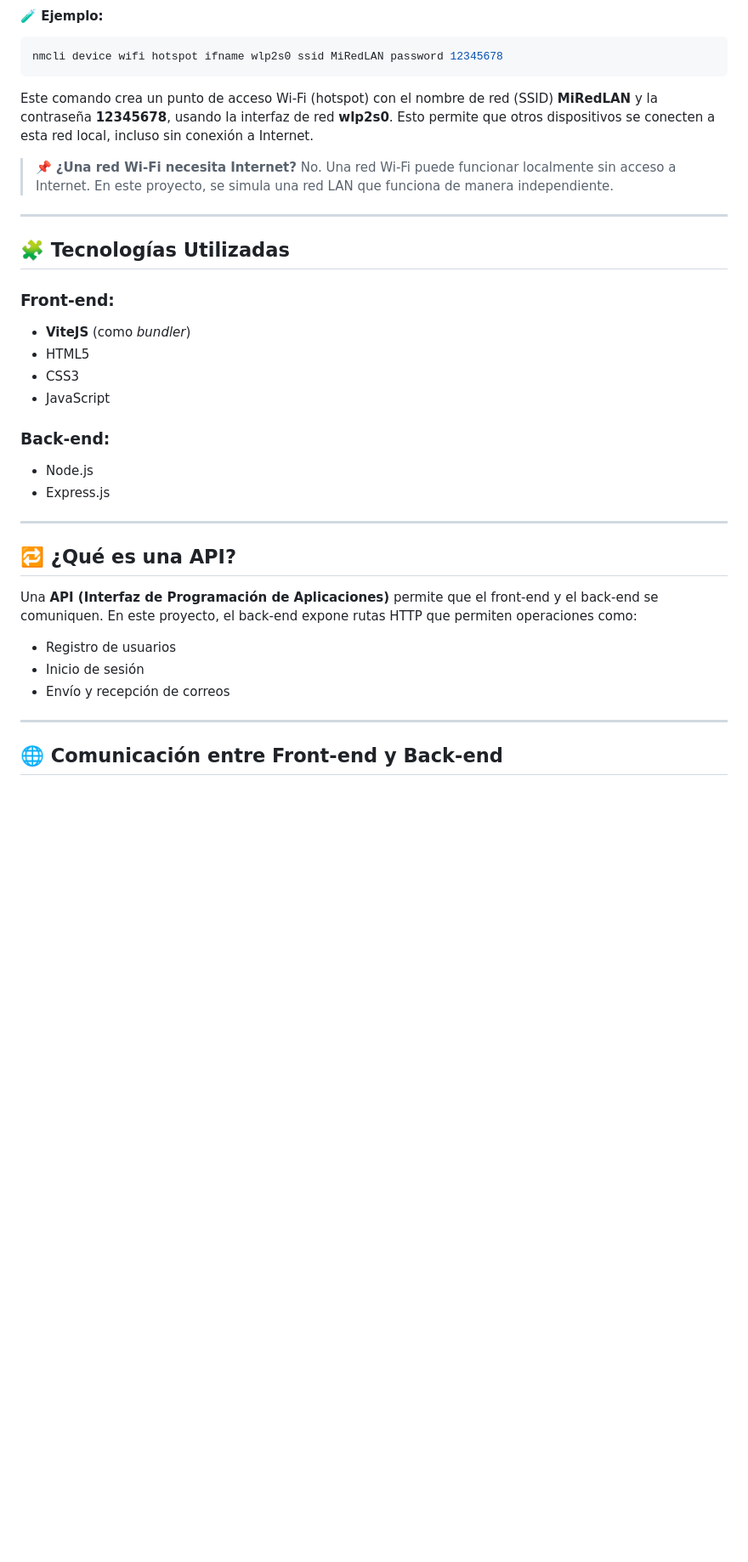
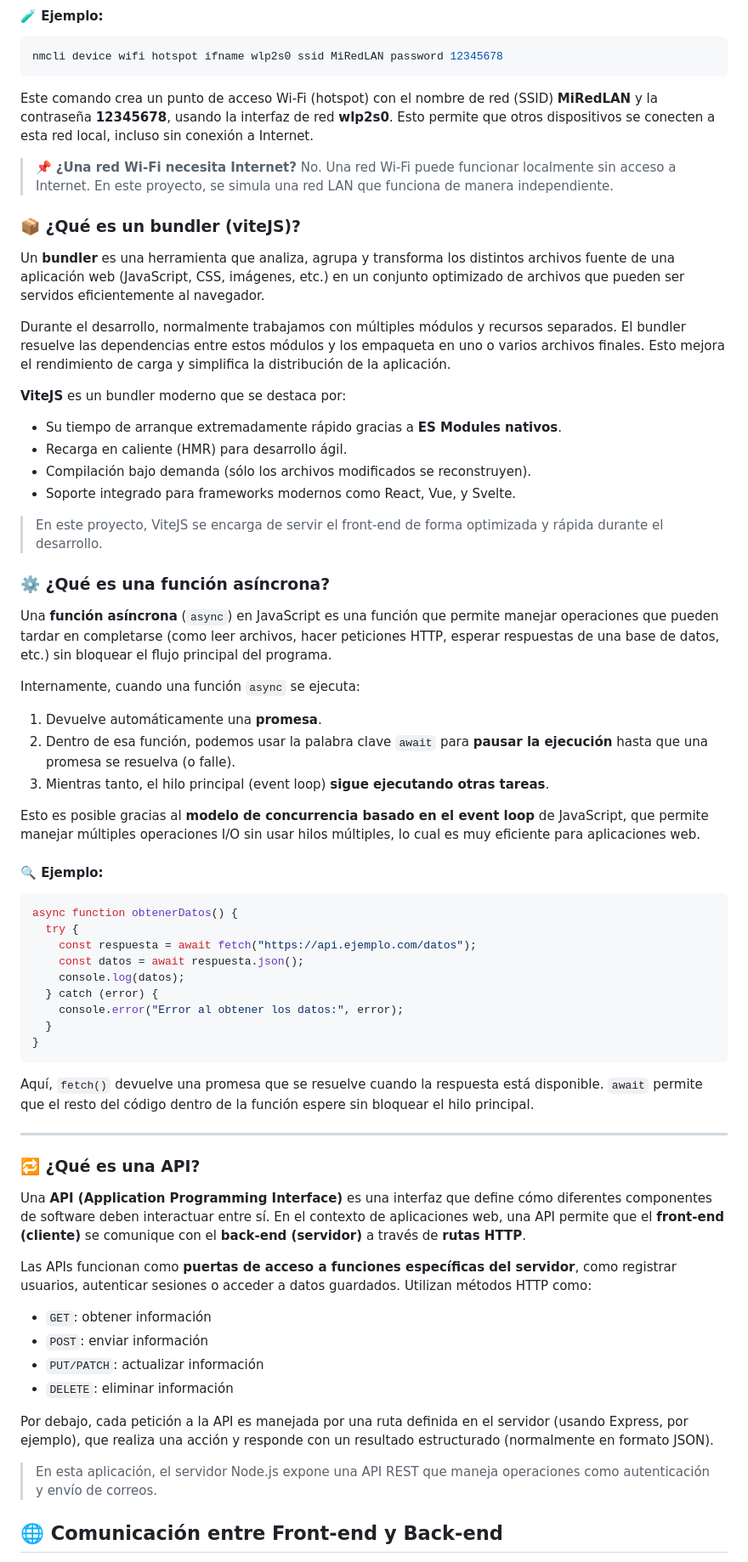
Before and after one commit to stente3/MINI_EMAIL, a Markdown page: README.md, the part around the change printed below. Shown: that part at 85% size. GitHub-like rendering; blank space fills up the shorter version.

````diff
--- a/README.md
+++ b/README.md
@@ -23,33 +23,65 @@ Este comando crea un punto de acceso Wi-Fi (hotspot) con el nombre de red (SSID)
 > 📌 **¿Una red Wi-Fi necesita Internet?**
 > No. Una red Wi-Fi puede funcionar localmente sin acceso a Internet. En este proyecto, se simula una red LAN que funciona de manera independiente.
 
----
+### 📦 ¿Qué es un bundler (viteJS)?
 
-## 🧩 Tecnologías Utilizadas
+Un **bundler** es una herramienta que analiza, agrupa y transforma los distintos archivos fuente de una aplicación web (JavaScript, CSS, imágenes, etc.) en un conjunto optimizado de archivos que pueden ser servidos eficientemente al navegador.
 
-### Front-end:
+Durante el desarrollo, normalmente trabajamos con múltiples módulos y recursos separados. El bundler resuelve las dependencias entre estos módulos y los empaqueta en uno o varios archivos finales. Esto mejora el rendimiento de carga y simplifica la distribución de la aplicación.
 
-- **ViteJS** (como _bundler_)
-- HTML5
-- CSS3
-- JavaScript
+**ViteJS** es un bundler moderno que se destaca por:
 
-### Back-end:
+- Su tiempo de arranque extremadamente rápido gracias a **ES Modules nativos**.
+- Recarga en caliente (HMR) para desarrollo ágil.
+- Compilación bajo demanda (sólo los archivos modificados se reconstruyen).
+- Soporte integrado para frameworks modernos como React, Vue, y Svelte.
 
-- Node.js
-- Express.js
+> En este proyecto, ViteJS se encarga de servir el front-end de forma optimizada y rápida durante el desarrollo.
+
+### ⚙️ ¿Qué es una función asíncrona?
+
+Una **función asíncrona** (`async`) en JavaScript es una función que permite manejar operaciones que pueden tardar en completarse (como leer archivos, hacer peticiones HTTP, esperar respuestas de una base de datos, etc.) sin bloquear el flujo principal del programa.
+
+Internamente, cuando una función `async` se ejecuta:
+
+1. Devuelve automáticamente una **promesa**.
+2. Dentro de esa función, podemos usar la palabra clave `await` para **pausar la ejecución** hasta que una promesa se resuelva (o falle).
+3. Mientras tanto, el hilo principal (event loop) **sigue ejecutando otras tareas**.
+
+Esto es posible gracias al **modelo de concurrencia basado en el event loop** de JavaScript, que permite manejar múltiples operaciones I/O sin usar hilos múltiples, lo cual es muy eficiente para aplicaciones web.
+
+#### 🔍 Ejemplo:
+
+```js
+async function obtenerDatos() {
+  try {
+    const respuesta = await fetch("https://api.ejemplo.com/datos");
+    const datos = await respuesta.json();
+    console.log(datos);
+  } catch (error) {
+    console.error("Error al obtener los datos:", error);
+  }
+}
+```
+
+Aquí, `fetch()` devuelve una promesa que se resuelve cuando la respuesta está disponible. `await` permite que el resto del código dentro de la función espere sin bloquear el hilo principal.
 
 ---
 
-## 🔁 ¿Qué es una API?
+### 🔁 ¿Qué es una API?
 
-Una **API (Interfaz de Programación de Aplicaciones)** permite que el front-end y el back-end se comuniquen. En este proyecto, el back-end expone rutas HTTP que permiten operaciones como:
+Una **API (Application Programming Interface)** es una interfaz que define cómo diferentes componentes de software deben interactuar entre sí. En el contexto de aplicaciones web, una API permite que el **front-end (cliente)** se comunique con el **back-end (servidor)** a través de **rutas HTTP**.
 
-- Registro de usuarios
-- Inicio de sesión
-- Envío y recepción de correos
+Las APIs funcionan como **puertas de acceso a funciones específicas del servidor**, como registrar usuarios, autenticar sesiones o acceder a datos guardados. Utilizan métodos HTTP como:
 
----
+- `GET`: obtener información
+- `POST`: enviar información
+- `PUT/PATCH`: actualizar información
+- `DELETE`: eliminar información
+
+Por debajo, cada petición a la API es manejada por una ruta definida en el servidor (usando Express, por ejemplo), que realiza una acción y responde con un resultado estructurado (normalmente en formato JSON).
+
+> En esta aplicación, el servidor Node.js expone una API REST que maneja operaciones como autenticación y envío de correos.
 
 ## 🌐 Comunicación entre Front-end y Back-end
 
````
Also changed, not shown: other parts of README.md (+114 -24 lines).
